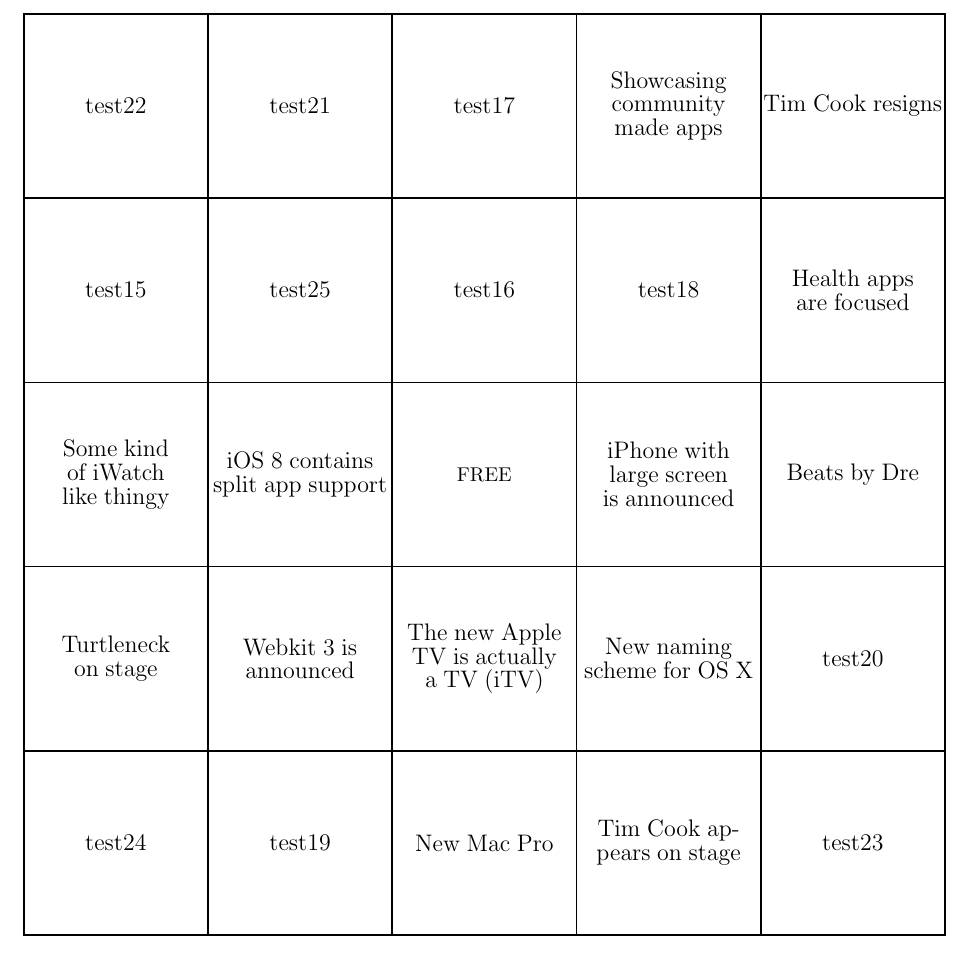
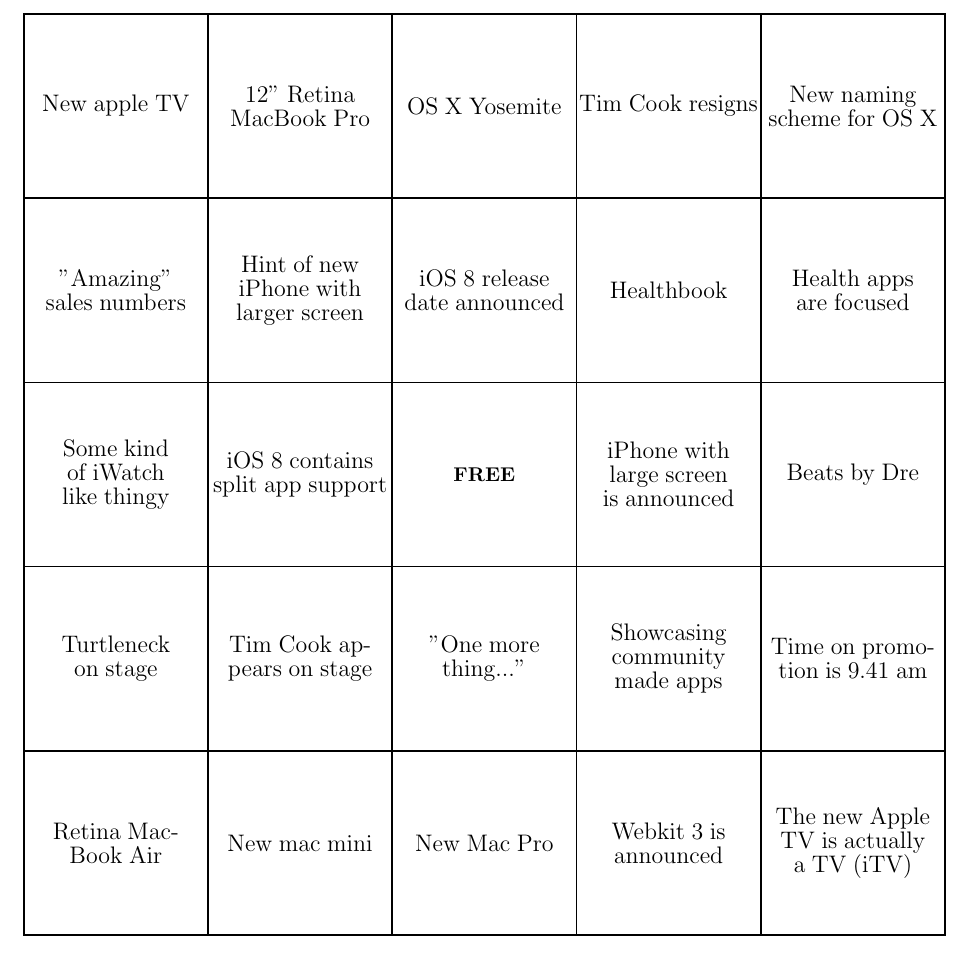
Before and after one commit to wemstad/wwdc2014-bingo, a LaTeX document (bingo.tex, which reads cards.csv): part of the page, cut so that both start at the same text. Compiled offline with pdfLaTeX.

Commit message:
New cards and some minor modifications.
Made font bold on free square. Now accepts several cards on same row
(comma separated). Also some formatting.

```diff
--- a/bingo.tex
+++ b/bingo.tex
@@ -20,7 +20,6 @@
 \ior_new:N \io_stream
 
 \msg_new:nnnn {bingo} {Too~few~items!} {Provide~at~least~24~items!}{}
-\msg_new:nnnn {test} {This is a test} {another test}{}
 
 \cs_generate_variant:Nn \seq_item:Nn {Nx}
 \cs_generate_variant:Nn \seq_remove_all:Nn {Nx}
@@ -34,7 +33,7 @@
     \ior_get:NN \io_stream \tl_raw
     \bool_do_until:nn {\ior_if_eof_p:N {\io_stream}} {
         \seq_clear:N \g_tmp
-            \seq_set_split:NnV \g_tmp {we_want_whole_line} \tl_raw
+        \seq_set_split:NnV \g_tmp {,} \tl_raw
         \seq_concat:NNN \g_my_items_seq \g_my_items_seq \g_tmp
         \ior_get:NN \io_stream \tl_raw
         %\seq_show:N \g_my_items_seq
@@ -96,7 +91,7 @@
             \pgfmathtruncatemacro{\value}{\col+\NumOfColumns*(\row-1)}
             \pgfmathsetmacro{\ColRowProduce}{\col*\row}
             \IfEq{\ColRowProduce}{9}{% If is center square
-            \node [] at ($(\col,-\row)-(0.5,0.5)$) {FREE};
+                \node [] at ($(\col,-\row)-(0.5,0.5)$) {\textbf{FREE}};
             }{
                 \node [Square] at ($(\col,-\row)-(0.5,0.5)$) {\large \NodeText};
             }
--- a/cards.csv
+++ b/cards.csv
@@ -10,9 +10,16 @@
 New naming scheme for OS X
 Showcasing community made apps
 Some kind of iWatch like thingy
-The new Apple TV is actually a TV (iTV)
 iOS 8 contains split app support
-test15
-test16
-test17
-test18
+"One more thing..."
+"Amazing" sales numbers
+OS X Yosemite
+iOS 8 release date announced
+Dr Dre on stage
+Healthbook
+New mac mini
+Time on promotion is 9.41 am
+12" Retina MacBook Pro
+New apple TV, The new Apple TV is actually a TV (iTV)
+Retina MacBook Air
+Hint of new iPhone with larger screen
```
Also changed, not shown: bingo.tex (4 more changed lines), cards.csv (7 more changed lines). Lines whose indentation alone changed are shown as unchanged.
